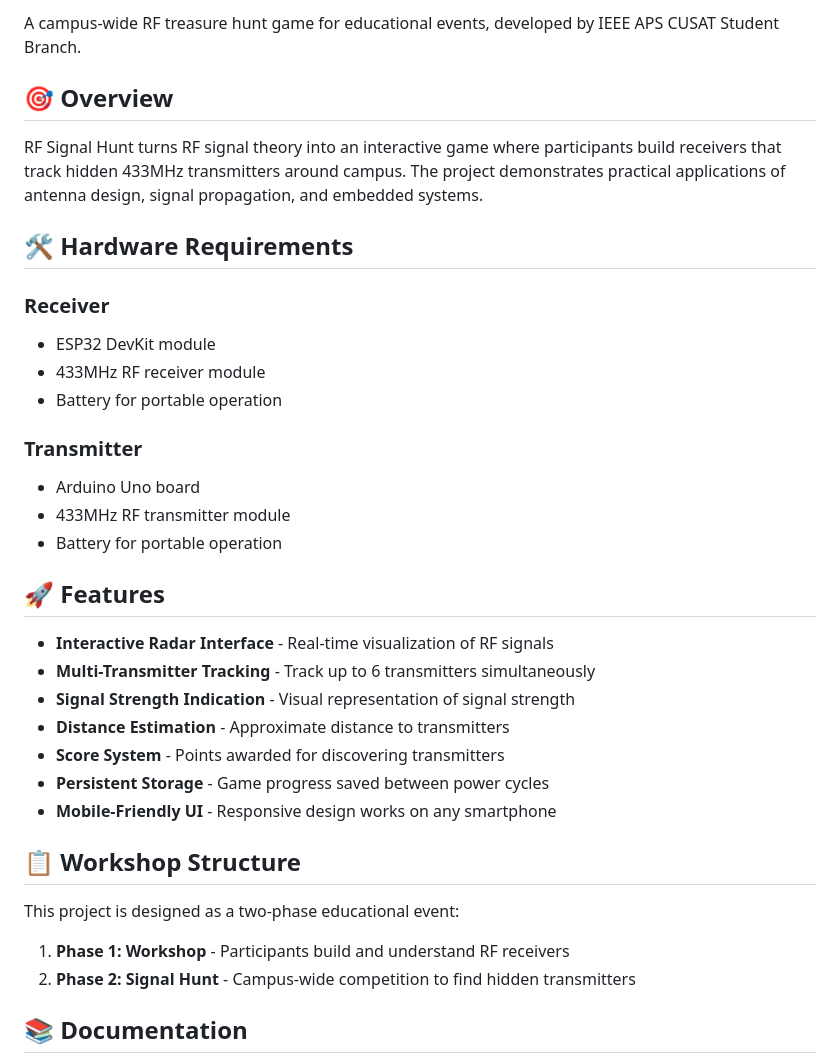
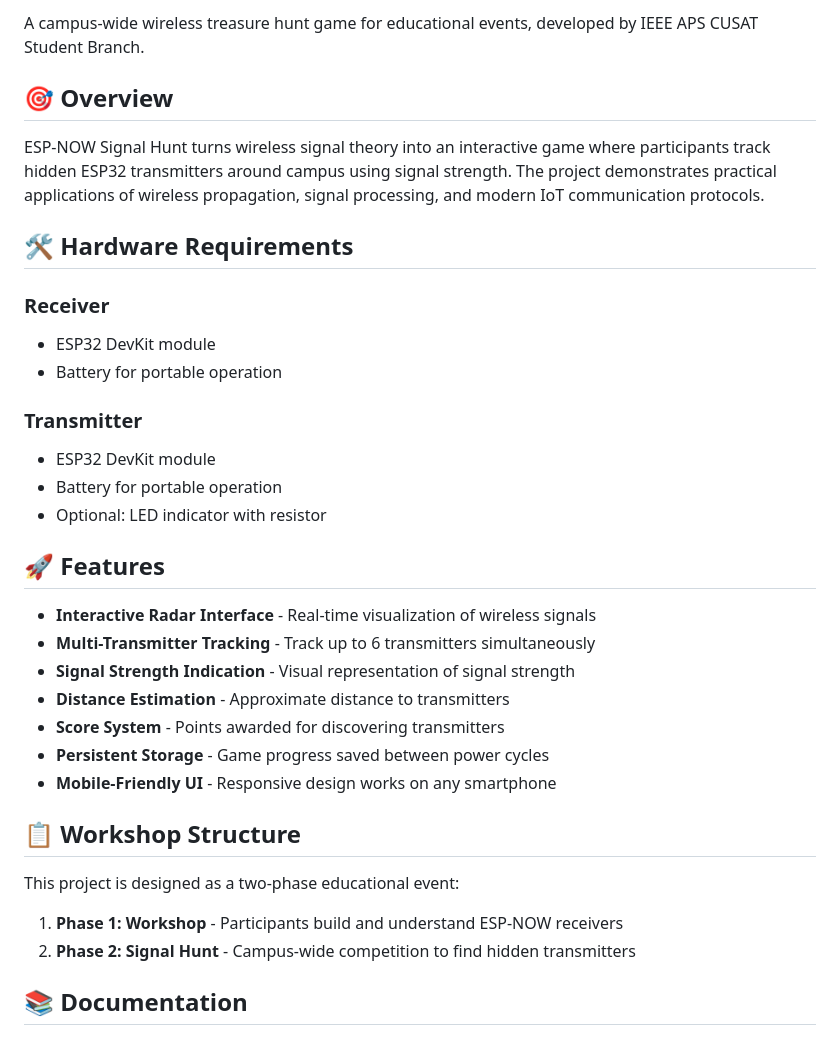
Before and after one commit to Deratheone/Signal-Hunt, a Markdown page: README.md, the part around the change printed below. Rendered like a GitHub page.

```diff
--- a/README.md
+++ b/README.md
@@ -4,25 +4,24 @@
 
-A campus-wide RF treasure hunt game for educational events, developed by IEEE APS CUSAT Student Branch.
+A campus-wide wireless treasure hunt game for educational events, developed by IEEE APS CUSAT Student Branch.
 
 ## 🎯 Overview
 
-RF Signal Hunt turns RF signal theory into an interactive game where participants build receivers that track hidden 433MHz transmitters around campus. The project demonstrates practical applications of antenna design, signal propagation, and embedded systems.
+ESP-NOW Signal Hunt turns wireless signal theory into an interactive game where participants track hidden ESP32 transmitters around campus using signal strength. The project demonstrates practical applications of wireless propagation, signal processing, and modern IoT communication protocols.
 
 ## 🛠️ Hardware Requirements
 
 ### Receiver
 - ESP32 DevKit module
-- 433MHz RF receiver module
 - Battery for portable operation
 
 ### Transmitter
-- Arduino Uno board
-- 433MHz RF transmitter module
+- ESP32 DevKit module
 - Battery for portable operation
+- Optional: LED indicator with resistor
 
 ## 🚀 Features
 
-- **Interactive Radar Interface** - Real-time visualization of RF signals
+- **Interactive Radar Interface** - Real-time visualization of wireless signals
 - **Multi-Transmitter Tracking** - Track up to 6 transmitters simultaneously
 - **Signal Strength Indication** - Visual representation of signal strength
 - **Distance Estimation** - Approximate distance to transmitters
@@ -34,7 +33,7 @@ RF Signal Hunt turns RF signal theory into an interactive game where participant
 
 This project is designed as a two-phase educational event:
 
-1. **Phase 1: Workshop** - Participants build and understand RF receivers
+1. **Phase 1: Workshop** - Participants build and understand ESP-NOW receivers
 2. **Phase 2: Signal Hunt** - Campus-wide competition to find hidden transmitters
 
 ## 📚 Documentation
```
Also changed, not shown: other parts of README.md (+13 -14 lines).
